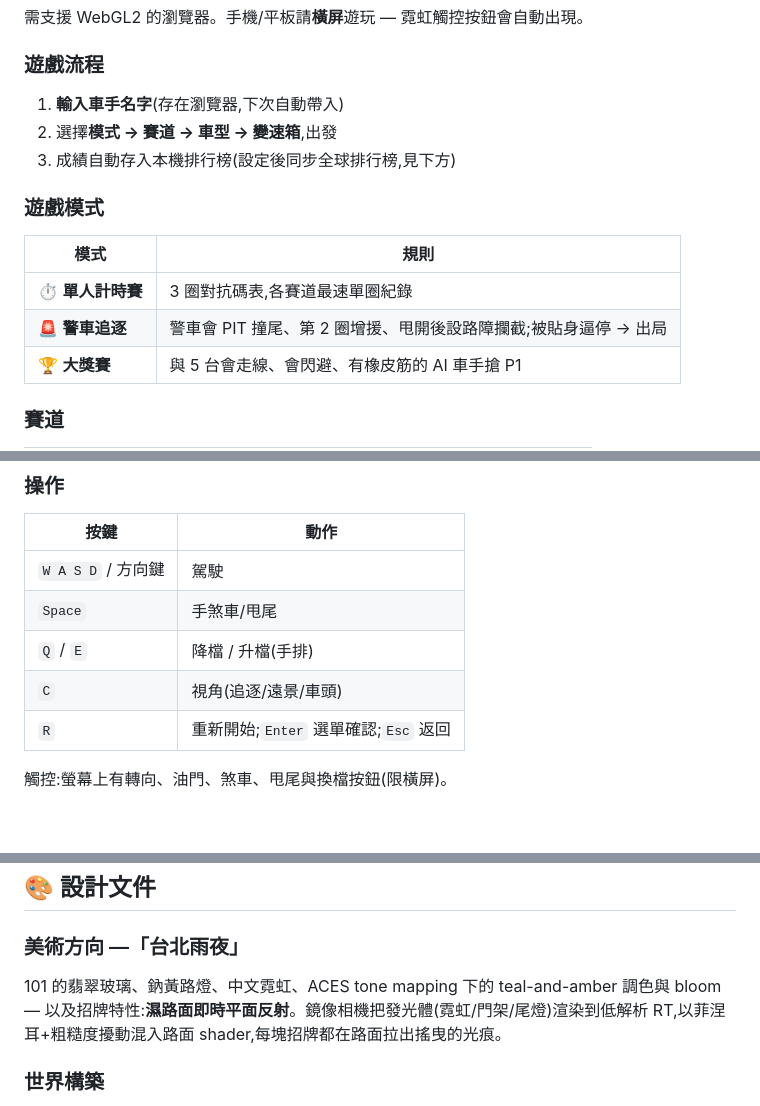
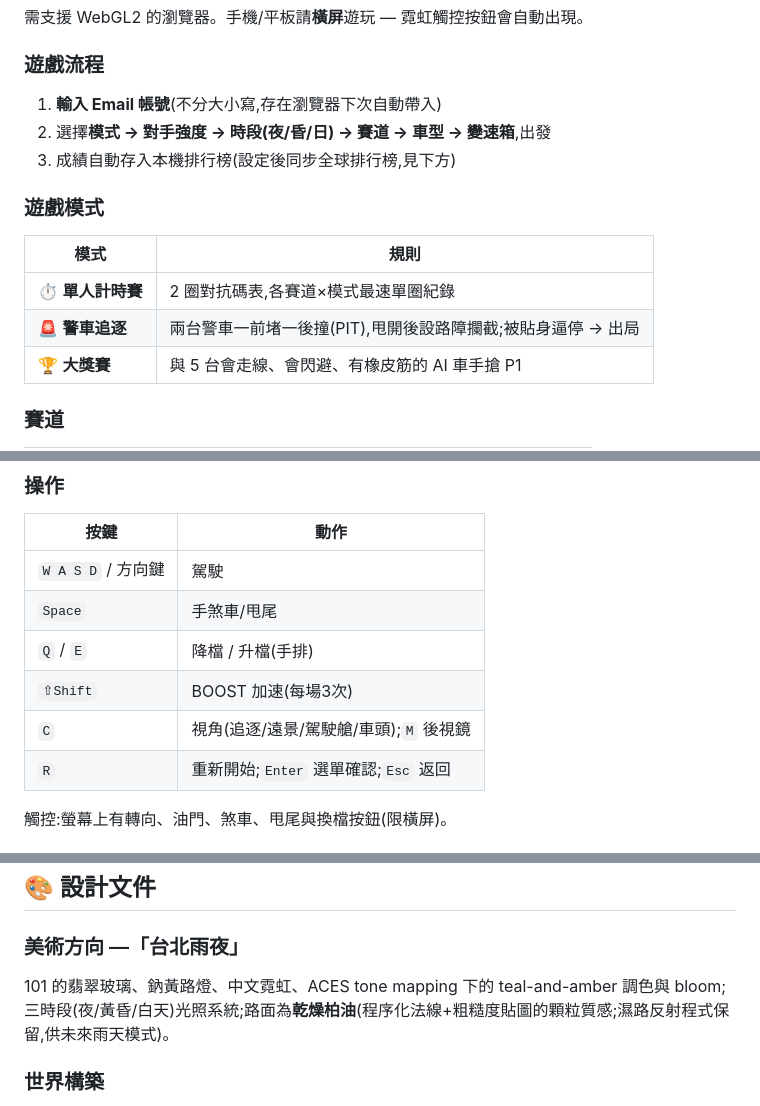
Before and after one commit to swchen44/racing-101-game, a Markdown page: README.zh-TW.md, 3 parts joined by grey strips. Rendered like a GitHub page; blank space fills up the shorter version.

Commit message:
README 對齊現況:兩圈制/Email帳號/三時段/駕駛艙/乾柏油

```diff
--- a/README.zh-TW.md
+++ b/README.zh-TW.md
@@ -42,16 +42,16 @@ python3 -m http.server 8080     # 或 npx serve
 
 ### 遊戲流程
 
-1. **輸入車手名字**(存在瀏覽器,下次自動帶入)
-2. 選擇**模式 → 賽道 → 車型 → 變速箱**,出發
+1. **輸入 Email 帳號**(不分大小寫,存在瀏覽器下次自動帶入)
+2. 選擇**模式 → 對手強度 → 時段(夜/昏/日) → 賽道 → 車型 → 變速箱**,出發
 3. 成績自動存入本機排行榜(設定後同步全球排行榜,見下方)
 
 ### 遊戲模式
 
 | 模式 | 規則 |
 |---|---|
-| ⏱ **單人計時賽** | 3 圈對抗碼表,各賽道最速單圈紀錄 |
-| 🚨 **警車追逐** | 警車會 PIT 撞尾、第 2 圈增援、甩開後設路障攔截;被貼身逼停 → 出局 |
+| ⏱ **單人計時賽** | 2 圈對抗碼表,各賽道×模式最速單圈紀錄 |
+| 🚨 **警車追逐** | 兩台警車一前堵一後撞(PIT),甩開後設路障攔截;被貼身逼停 → 出局 |
 | 🏆 **大獎賽** | 與 5 台會走線、會閃避、有橡皮筋的 AI 車手搶 P1 |
 
 ### 賽道
@@ -74,7 +74,8 @@ python3 -m http.server 8080     # 或 npx serve
 | `W A S D` / 方向鍵 | 駕駛 |
 | `Space` | 手煞車/甩尾 |
 | `Q` / `E` | 降檔 / 升檔(手排) |
-| `C` | 視角(追逐/遠景/車頭) |
+| `⇧Shift` | BOOST 加速(每場3次) |
+| `C` | 視角(追逐/遠景/駕駛艙/車頭);`M` 後視鏡 |
 | `R` | 重新開始;`Enter` 選單確認;`Esc` 返回 |
 
 觸控:螢幕上有轉向、油門、煞車、甩尾與換檔按鈕(限橫屏)。
@@ -89,7 +90,7 @@ python3 -m http.server 8080     # 或 npx serve
 
 ### 美術方向 —「台北雨夜」
 
-101 的翡翠玻璃、鈉黃路燈、中文霓虹、ACES tone mapping 下的 teal-and-amber 調色與 bloom — 以及招牌特性:**濕路面即時平面反射**。鏡像相機把發光體(霓虹/門架/尾燈)渲染到低解析 RT,以菲涅耳+粗糙度擾動混入路面 shader,每塊招牌都在路面拉出搖曳的光痕。
+101 的翡翠玻璃、鈉黃路燈、中文霓虹、ACES tone mapping 下的 teal-and-amber 調色與 bloom;三時段(夜/黃昏/白天)光照系統;路面為**乾燥柏油**(程序化法線+粗糙度貼圖的顆粒質感;濕路反射程式保留,供未來雨天模式)。
 
 ### 世界構築
 
```
Also changed, not shown: README.md (+7 -6 lines).
